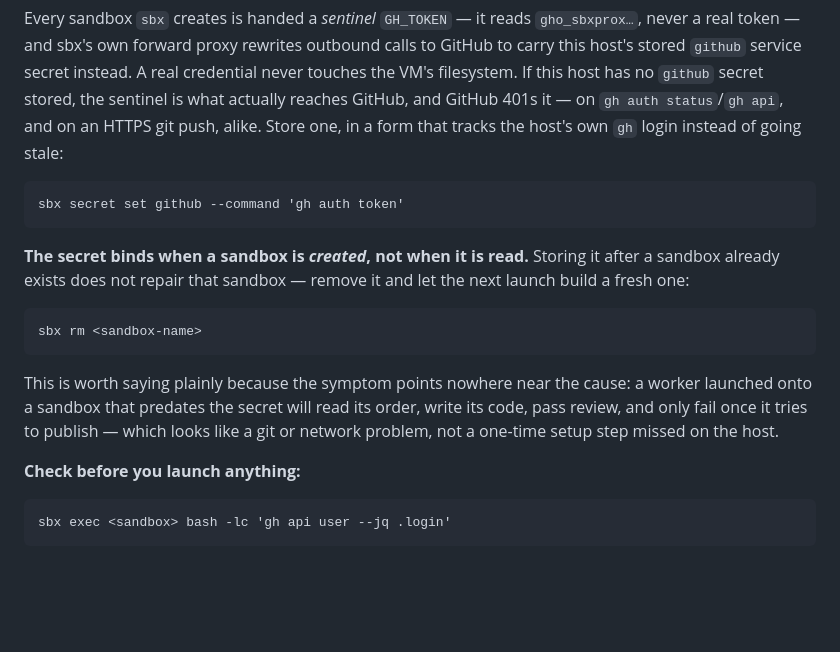
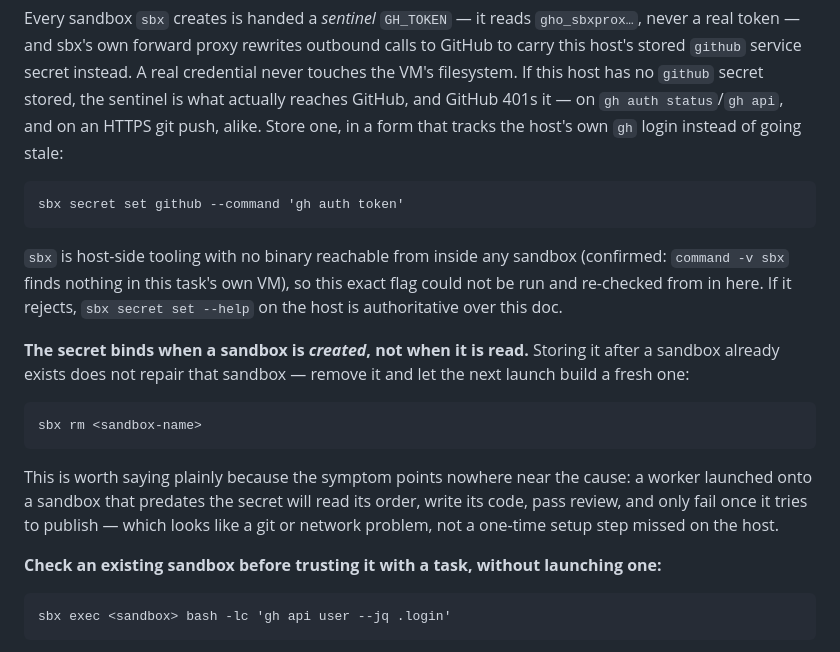
Before and after one commit to cassiopenachin/omegahive, a Markdown page: docs/omegahive_worker_harness.md, the part around the change. Drawn GitHub-style; blank space fills up the shorter version.

Commit message:
Address code-review findings on the forge-credential section
Hedge the sbx secret set --command flag with a pointer to sbx secret
set --help: sbx is host-only tooling unreachable from inside any
sandbox, so the exact flag could not be re-run and confirmed from
here. Reword the check-command header so it doesn't read as runnable
before a sandbox exists — it checks an already-created one.

````diff
--- a/docs/omegahive_worker_harness.md
+++ b/docs/omegahive_worker_harness.md
@@ -178,6 +178,11 @@ alike. Store one, in a form that tracks the host's own `gh` login instead of goi
 sbx secret set github --command 'gh auth token'
 ```
 
+`sbx` is host-side tooling with no binary reachable from inside any sandbox (confirmed:
+`command -v sbx` finds nothing in this task's own VM), so this exact flag could not be run
+and re-checked from in here. If it rejects, `sbx secret set --help` on the host is
+authoritative over this doc.
+
 **The secret binds when a sandbox is *created*, not when it is read.** Storing it after a
 sandbox already exists does not repair that sandbox — remove it and let the next launch
 build a fresh one:
@@ -191,7 +196,7 @@ launched onto a sandbox that predates the secret will read its order, write its
 review, and only fail once it tries to publish — which looks like a git or network problem,
 not a one-time setup step missed on the host.
 
-**Check before you launch anything:**
+**Check an existing sandbox before trusting it with a task, without launching one:**
 
 ```
 sbx exec <sandbox> bash -lc 'gh api user --jq .login'
````
